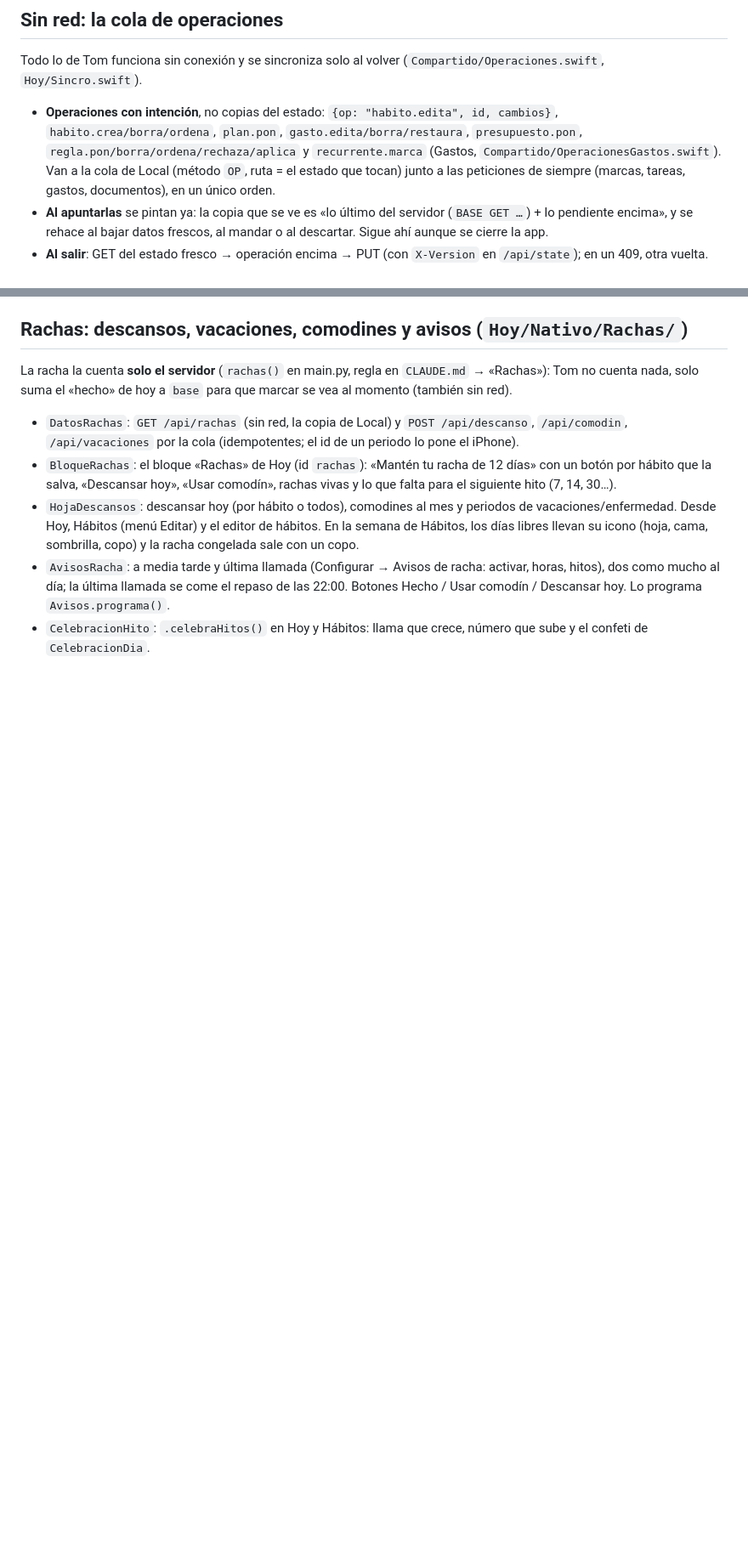
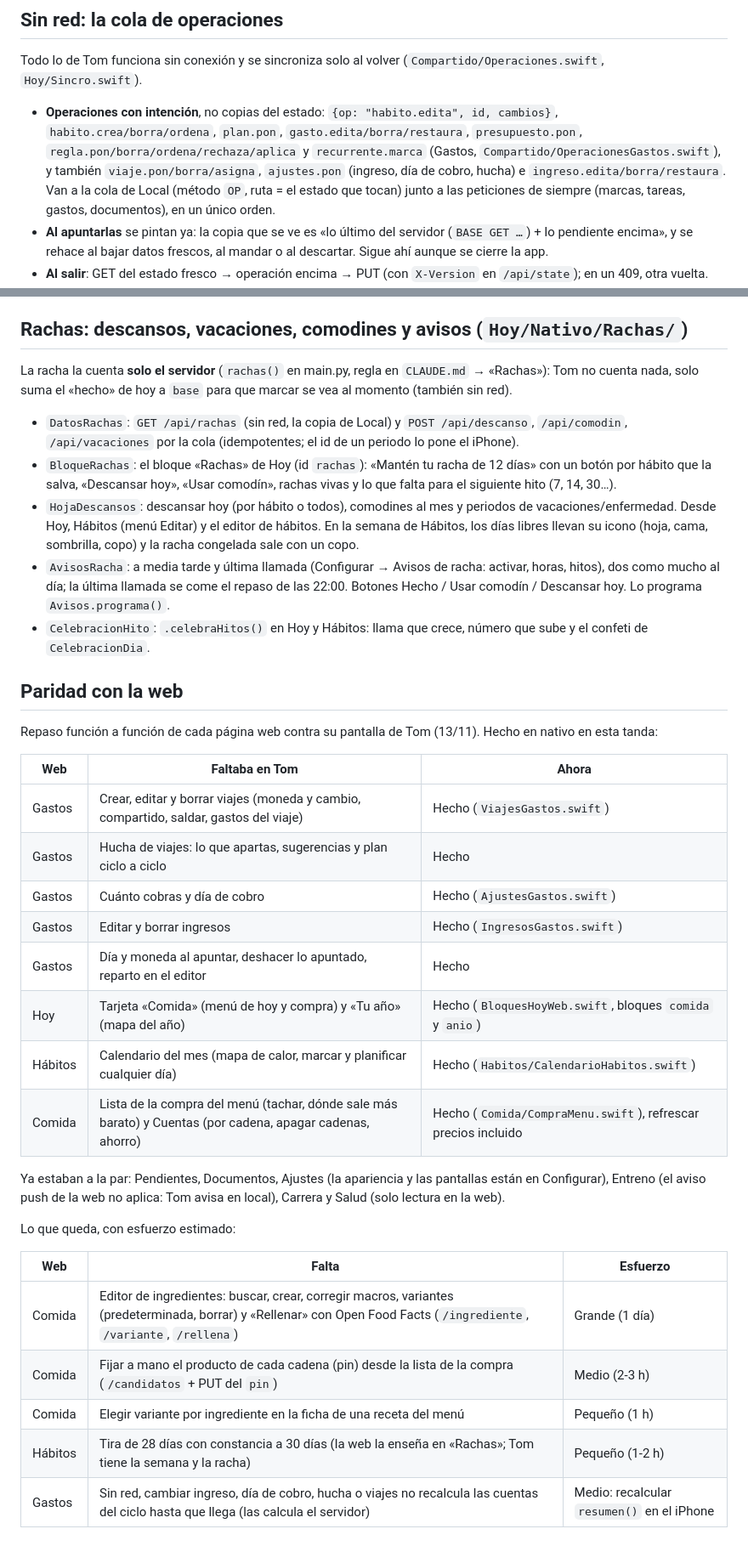
Before and after one commit to Yago-Torres/todo, a Markdown page: ios/README.md, 2 parts joined by grey strips. Shown at 85% size. GitHub-like rendering; blank space fills up the shorter version.

Commit message:
README: paridad con la web (lo hecho y lo que queda) y las operaciones nuevas de Gastos
Co-Authored-By: Claude Opus 5.5 <noreply@anthropic.com>
Claude-Session: https://claude.ai/code/session_01AeBrJMovNJYtPBQsNtqzjy

```diff
--- a/ios/README.md
+++ b/ios/README.md
@@ -252,7 +252,8 @@ Todo lo de Tom funciona sin conexión y se sincroniza solo al volver (`Compartid
 
 - **Operaciones con intención**, no copias del estado: `{op: "habito.edita", id, cambios}`, `habito.crea/borra/ordena`,
   `plan.pon`, `gasto.edita/borra/restaura`, `presupuesto.pon`, `regla.pon/borra/ordena/rechaza/aplica` y `recurrente.marca`
-  (Gastos, `Compartido/OperacionesGastos.swift`). Van a la cola de Local (método `OP`, ruta = el estado que
+  (Gastos, `Compartido/OperacionesGastos.swift`), y también `viaje.pon/borra/asigna`, `ajustes.pon` (ingreso, día de
+  cobro, hucha) e `ingreso.edita/borra/restaura`. Van a la cola de Local (método `OP`, ruta = el estado que
   tocan) junto a las peticiones de siempre (marcas, tareas, gastos, documentos), en un único orden.
 - **Al apuntarlas** se pintan ya: la copia que se ve es «lo último del servidor (`BASE GET …`) + lo pendiente encima», y se
   rehace al bajar datos frescos, al mandar o al descartar. Sigue ahí aunque se cierre la app.
@@ -382,3 +393,31 @@ suma el «hecho» de hoy a `base` para que marcar se vea al momento (también si
   día; la última llamada se come el repaso de las 22:00. Botones Hecho / Usar comodín / Descansar hoy. Lo programa
   `Avisos.programa()`.
 - `CelebracionHito`: `.celebraHitos()` en Hoy y Hábitos: llama que crece, número que sube y el confeti de `CelebracionDia`.
+
+## Paridad con la web
+
+Repaso función a función de cada página web contra su pantalla de Tom (13/11). Hecho en nativo en esta tanda:
+
+| Web | Faltaba en Tom | Ahora |
+|---|---|---|
+| Gastos | Crear, editar y borrar viajes (moneda y cambio, compartido, saldar, gastos del viaje) | Hecho (`ViajesGastos.swift`) |
+| Gastos | Hucha de viajes: lo que apartas, sugerencias y plan ciclo a ciclo | Hecho |
+| Gastos | Cuánto cobras y día de cobro | Hecho (`AjustesGastos.swift`) |
+| Gastos | Editar y borrar ingresos | Hecho (`IngresosGastos.swift`) |
+| Gastos | Día y moneda al apuntar, deshacer lo apuntado, reparto en el editor | Hecho |
+| Hoy | Tarjeta «Comida» (menú de hoy y compra) y «Tu año» (mapa del año) | Hecho (`BloquesHoyWeb.swift`, bloques `comida` y `anio`) |
+| Hábitos | Calendario del mes (mapa de calor, marcar y planificar cualquier día) | Hecho (`Habitos/CalendarioHabitos.swift`) |
+| Comida | Lista de la compra del menú (tachar, dónde sale más barato) y Cuentas (por cadena, apagar cadenas, ahorro) | Hecho (`Comida/CompraMenu.swift`), refrescar precios incluido |
+
+Ya estaban a la par: Pendientes, Documentos, Ajustes (la apariencia y las pantallas están en Configurar), Entreno
+(el aviso push de la web no aplica: Tom avisa en local), Carrera y Salud (solo lectura en la web).
+
+Lo que queda, con esfuerzo estimado:
+
+| Web | Falta | Esfuerzo |
+|---|---|---|
+| Comida | Editor de ingredientes: buscar, crear, corregir macros, variantes (predeterminada, borrar) y «Rellenar» con Open Food Facts (`/ingrediente`, `/variante`, `/rellena`) | Grande (1 día) |
+| Comida | Fijar a mano el producto de cada cadena (pin) desde la lista de la compra (`/candidatos` + PUT del `pin`) | Medio (2-3 h) |
+| Comida | Elegir variante por ingrediente en la ficha de una receta del menú | Pequeño (1 h) |
+| Hábitos | Tira de 28 días con constancia a 30 días (la web la enseña en «Rachas»; Tom tiene la semana y la racha) | Pequeño (1-2 h) |
+| Gastos | Sin red, cambiar ingreso, día de cobro, hucha o viajes no recalcula las cuentas del ciclo hasta que llega (las calcula el servidor) | Medio: recalcular `resumen()` en el iPhone |
```
Also changed, not shown: other parts of ios/README.md (+10 -0 lines).
